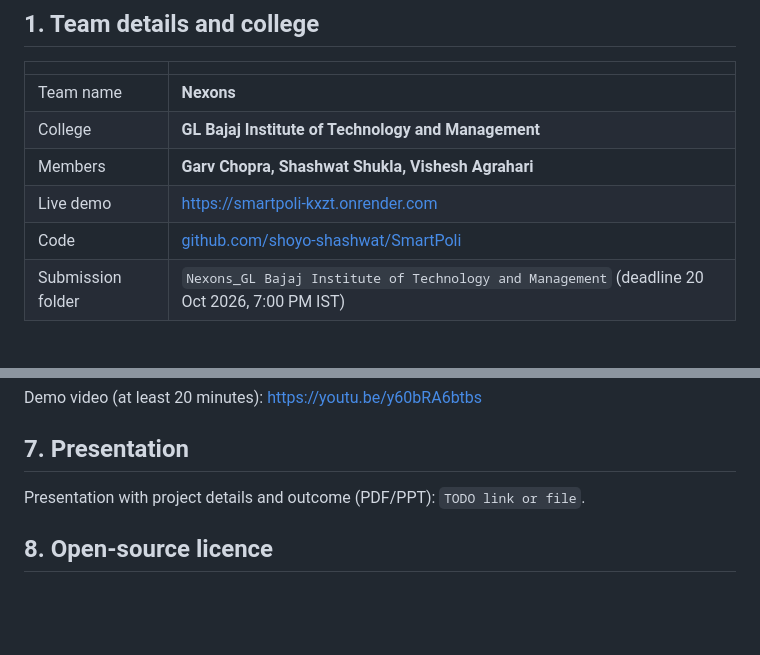
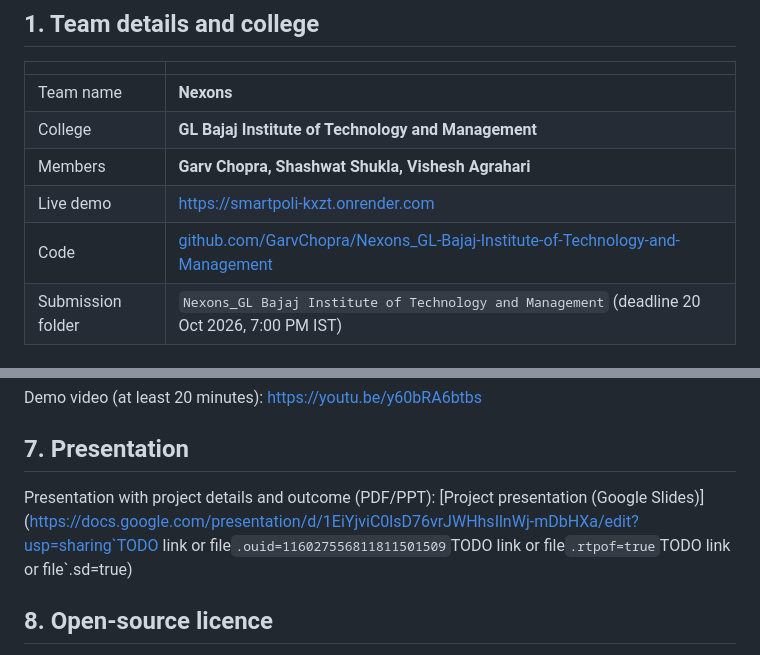
Before and after one commit to GarvChopra/Nexons_GL-Bajaj-Institute-of-Technology-and-Management, a Markdown page: README.md, 2 parts joined by grey strips. Drawn GitHub-style; blank space fills up the shorter version.

Commit message:
README: update code repo link and add presentation link

```diff
--- a/README.md
+++ b/README.md
@@ -15,7 +15,7 @@ words, and gives the doctor a short list of next steps. It is a risk flag for th
 | College | **GL Bajaj Institute of Technology and Management** |
 | Members | **Garv Chopra, Shashwat Shukla, Vishesh Agrahari** |
 | Live demo | [https://smartpoli-kxzt.onrender.com](https://smartpoli-kxzt.onrender.com) |
-| Code | [github.com/shoyo-shashwat/SmartPoli](https://github.com/shoyo-shashwat/SmartPoli) |
+| Code | [github.com/GarvChopra/Nexons_GL-Bajaj-Institute-of-Technology-and-Management](https://github.com/GarvChopra/Nexons_GL-Bajaj-Institute-of-Technology-and-Management) |
 | Submission folder | `Nexons_GL Bajaj Institute of Technology and Management` (deadline 20 Oct 2026, 7:00 PM IST) |
 
 ## 2. Problem statement and healthcare use case
@@ -91,7 +91,7 @@ Demo video (at least 20 minutes): [https://youtu.be/y60bRA6btbs](https://youtu.b
 
 ## 7. Presentation
 
-Presentation with project details and outcome (PDF/PPT): `TODO link or file`.
+Presentation with project details and outcome (PDF/PPT): [Project presentation (Google Slides)](https://docs.google.com/presentation/d/1EiYjviC0lsD76vrJWHhsIlnWj-mDbHXa/edit?usp=sharing`TODO link or file`.ouid=116027556811811501509`TODO link or file`.rtpof=true`TODO link or file`.sd=true)
 
 ## 8. Open-source licence
 
```
